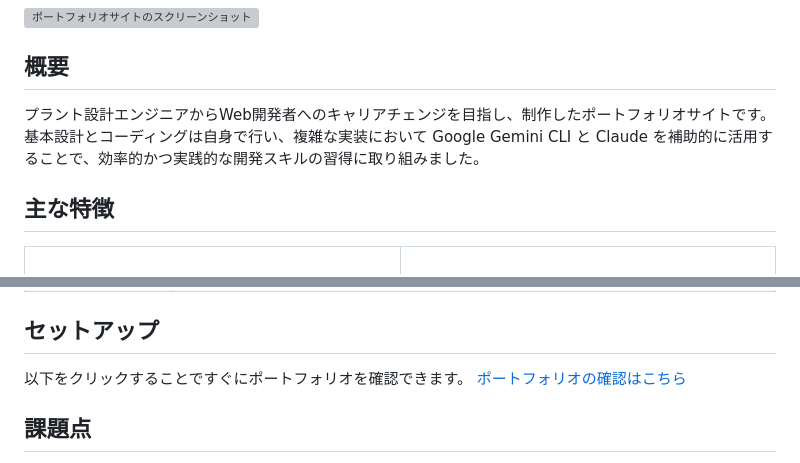
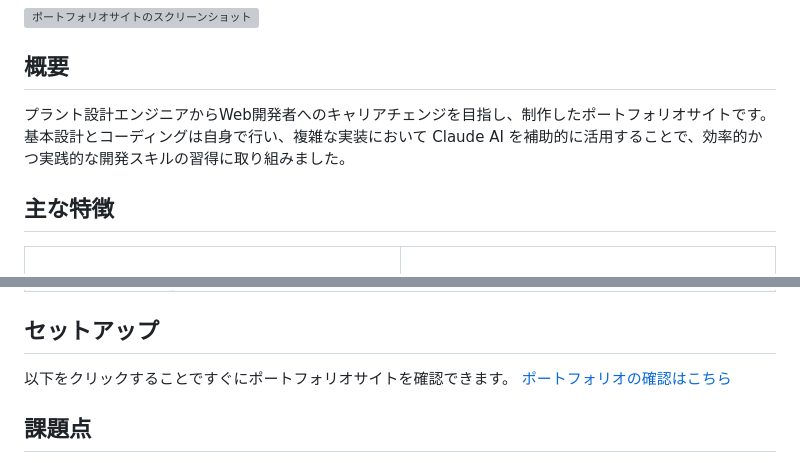
Before and after one commit to Yuri-Inaishi/My-portfolio, a Markdown page: README.md, 2 parts joined by grey strips. Drawn GitHub-style; grey boxes are pictures that could not be loaded.

```diff
--- a/README.md
+++ b/README.md
@@ -7,7 +7,7 @@
 
 ## 概要
 
-プラント設計エンジニアからWeb開発者へのキャリアチェンジを目指し、制作したポートフォリオサイトです。基本設計とコーディングは自身で行い、複雑な実装において Google Gemini CLI と Claude を補助的に活用することで、効率的かつ実践的な開発スキルの習得に取り組みました。
+プラント設計エンジニアからWeb開発者へのキャリアチェンジを目指し、制作したポートフォリオサイトです。基本設計とコーディングは自身で行い、複雑な実装において Claude AI を補助的に活用することで、効率的かつ実践的な開発スキルの習得に取り組みました。
 
 
 ## 主な特徴
@@ -52,7 +52,7 @@
 
 
 ## セットアップ
-以下をクリックすることですぐにポートフォリオを確認できます。
+以下をクリックすることですぐにポートフォリオサイトを確認できます。
 [ポートフォリオの確認はこちら](https://yuri-inaishi.github.io/My-portfolio/)
 
 
```
